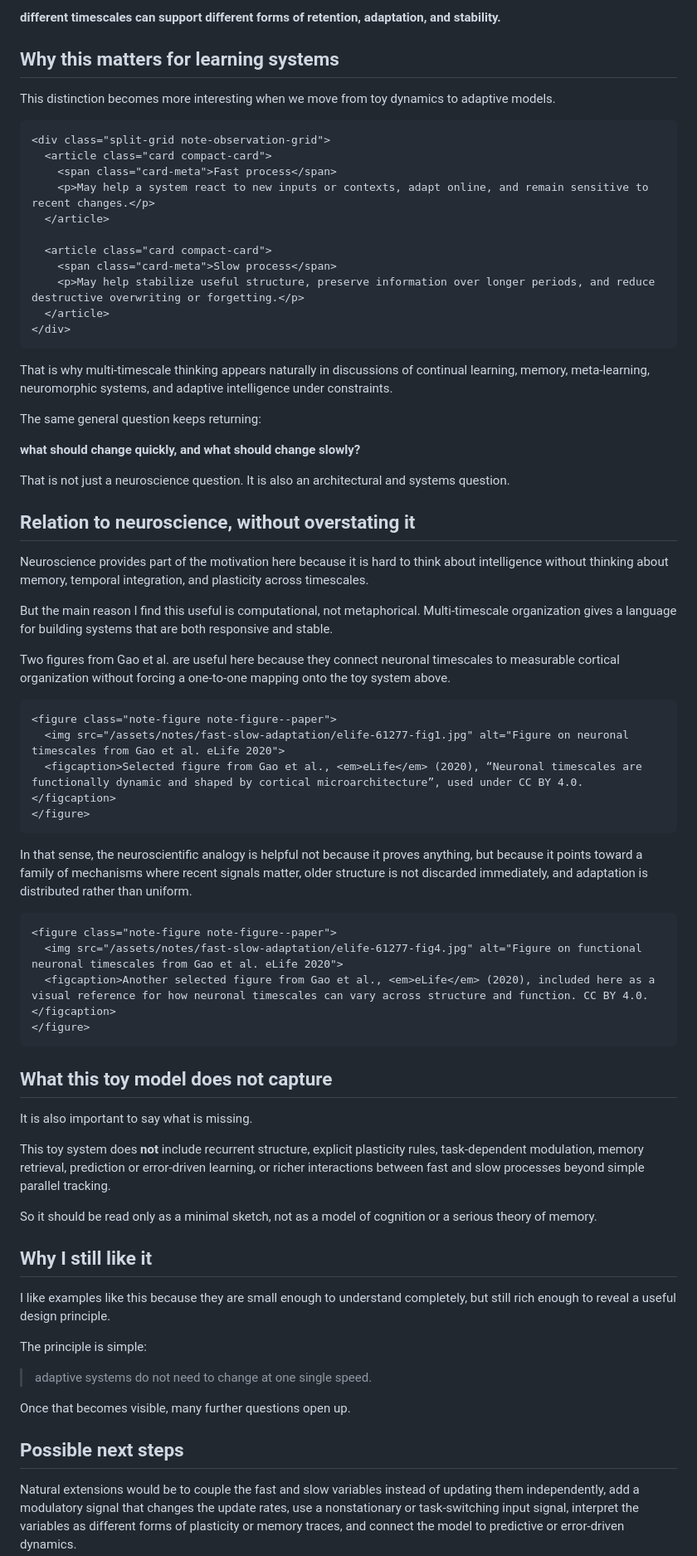
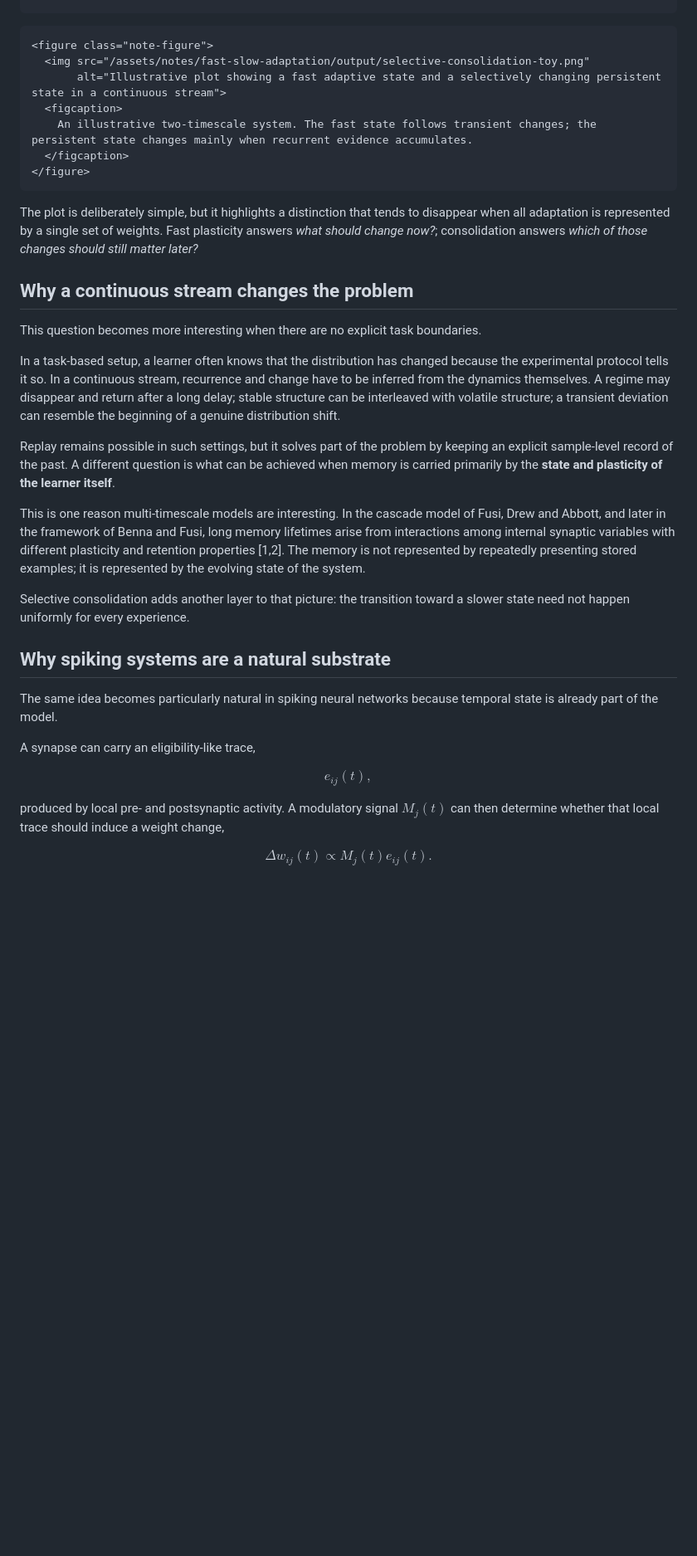
Before and after one commit to aidinattar/aidinattar.github.io, a Markdown page: notes/fast-slow-adaptation.md, the part around one of its changes. Shown at 83% size. Rendered like a GitHub page; blank space fills up the shorter version.

Commit message:
update note

```diff
--- a/notes/fast-slow-adaptation.md
+++ b/notes/fast-slow-adaptation.md
@@ -160,74 +177,41 @@ This analogy should not be pushed too far. The model is far too small to represe
-**different timescales can support different forms of retention, adaptation, and stability.**
-
-## Why this matters for learning systems
-
-This distinction becomes more interesting when we move from toy dynamics to adaptive models.
-
-~~~
-<div class="split-grid note-observation-grid">
-  <article class="card compact-card">
-    <span class="card-meta">Fast process</span>
-    <p>May help a system react to new inputs or contexts, adapt online, and remain sensitive to recent changes.</p>
-  </article>
-
-  <article class="card compact-card">
-    <span class="card-meta">Slow process</span>
-    <p>May help stabilize useful structure, preserve information over longer periods, and reduce destructive overwriting or forgetting.</p>
-  </article>
-</div>
-~~~
-
-That is why multi-timescale thinking appears naturally in discussions of continual learning, memory, meta-learning, neuromorphic systems, and adaptive intelligence under constraints.
-
-The same general question keeps returning:
-
-**what should change quickly, and what should change slowly?**
-
-That is not just a neuroscience question. It is also an architectural and systems question.
-
-## Relation to neuroscience, without overstating it
-
-Neuroscience provides part of the motivation here because it is hard to think about intelligence without thinking about memory, temporal integration, and plasticity across timescales.
-
-But the main reason I find this useful is computational, not metaphorical. Multi-timescale organization gives a language for building systems that are both responsive and stable.
-
-Two figures from Gao et al. are useful here because they connect neuronal timescales to measurable cortical organization without forcing a one-to-one mapping onto the toy system above.
-
-~~~
-<figure class="note-figure note-figure--paper">
-  <img src="/assets/notes/fast-slow-adaptation/elife-61277-fig1.jpg" alt="Figure on neuronal timescales from Gao et al. eLife 2020">
-  <figcaption>Selected figure from Gao et al., <em>eLife</em> (2020), “Neuronal timescales are functionally dynamic and shaped by cortical microarchitecture”, used under CC BY 4.0.</figcaption>
+<figure class="note-figure">
+  <img src="/assets/notes/fast-slow-adaptation/output/selective-consolidation-toy.png"
+       alt="Illustrative plot showing a fast adaptive state and a selectively changing persistent state in a continuous stream">
+  <figcaption>
+    An illustrative two-timescale system. The fast state follows transient changes; the persistent state changes mainly when recurrent evidence accumulates.
+  </figcaption>
 </figure>
 ~~~
 
-In that sense, the neuroscientific analogy is helpful not because it proves anything, but because it points toward a family of mechanisms where recent signals matter, older structure is not discarded immediately, and adaptation is distributed rather than uniform.
+The plot is deliberately simple, but it highlights a distinction that tends to disappear when all adaptation is represented by a single set of weights. Fast plasticity answers *what should change now?*; consolidation answers *which of those changes should still matter later?*
 
-~~~
-<figure class="note-figure note-figure--paper">
-  <img src="/assets/notes/fast-slow-adaptation/elife-61277-fig4.jpg" alt="Figure on functional neuronal timescales from Gao et al. eLife 2020">
-  <figcaption>Another selected figure from Gao et al., <em>eLife</em> (2020), included here as a visual reference for how neuronal timescales can vary across structure and function. CC BY 4.0.</figcaption>
-</figure>
-~~~
+## Why a continuous stream changes the problem
 
-## What this toy model does not capture
+This question becomes more interesting when there are no explicit task boundaries.
 
-It is also important to say what is missing.
+In a task-based setup, a learner often knows that the distribution has changed because the experimental protocol tells it so. In a continuous stream, recurrence and change have to be inferred from the dynamics themselves. A regime may disappear and return after a long delay; stable structure can be interleaved with volatile structure; a transient deviation can resemble the beginning of a genuine distribution shift.
 
-This toy system does **not** include recurrent structure, explicit plasticity rules, task-dependent modulation, memory retrieval, prediction or error-driven learning, or richer interactions between fast and slow processes beyond simple parallel tracking.
+Replay remains possible in such settings, but it solves part of the problem by keeping an explicit sample-level record of the past. A different question is what can be achieved when memory is carried primarily by the **state and plasticity of the learner itself**.
 
-So it should be read only as a minimal sketch, not as a model of cognition or a serious theory of memory.
+This is one reason multi-timescale models are interesting. In the cascade model of Fusi, Drew and Abbott, and later in the framework of Benna and Fusi, long memory lifetimes arise from interactions among internal synaptic variables with different plasticity and retention properties [1,2]. The memory is not represented by repeatedly presenting stored examples; it is represented by the evolving state of the system.
 
-## Why I still like it
+Selective consolidation adds another layer to that picture: the transition toward a slower state need not happen uniformly for every experience.
 
-I like examples like this because they are small enough to understand completely, but still rich enough to reveal a useful design principle.
+## Why spiking systems are a natural substrate
 
-The principle is simple:
+The same idea becomes particularly natural in spiking neural networks because temporal state is already part of the model.
 
-> adaptive systems do not need to change at one single speed.
+A synapse can carry an eligibility-like trace,
 
-Once that becomes visible, many further questions open up.
+$$
+e_{ij}(t),
+$$
 
-## Possible next steps
+produced by local pre- and postsynaptic activity. A modulatory signal $M_j(t)$ can then determine whether that local trace should induce a weight change,
 
-Natural extensions would be to couple the fast and slow variables instead of updating them independently, add a modulatory signal that changes the update rates, use a nonstationary or task-switching input signal, interpret the variables as different forms of plasticity or memory traces, and connect the model to predictive or error-driven dynamics.
+$$
+\Delta w_{ij}(t)
+\propto
+M_j(t)e_{ij}(t).
+$$
 
```
Also changed, not shown: other parts of notes/fast-slow-adaptation.md (+195 -126 lines).
